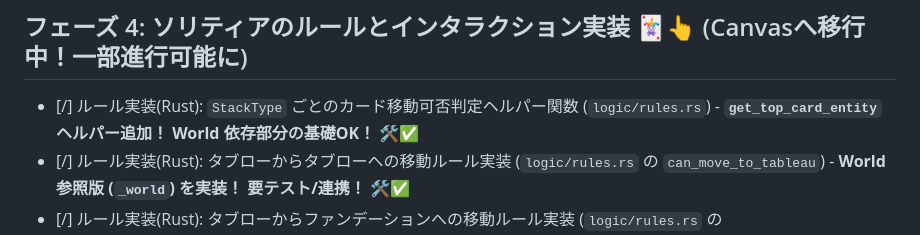
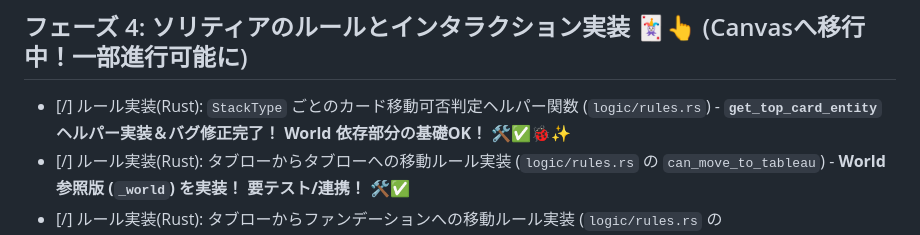
Before and after one commit to eda3/ecs_wasm_game5, a Markdown page: docs/project_plan.md, the part around the change. Rendered like a GitHub page.

Commit message:
ルール実装の進捗: `get_top_card_entity` ヘルパー関数の実装とバグ修正を完了。World 依存部分の基礎が整い、タブローおよびファンデーションへの移動ルールの実装が進行中。

```diff
--- a/docs/project_plan.md
+++ b/docs/project_plan.md
@@ -60,7 +60,7 @@
 
 ## フェーズ 4: ソリティアのルールとインタラクション実装 🃏👆 (Canvasへ移行中！一部進行可能に)
 
-- [/] ルール実装(Rust): `StackType` ごとのカード移動可否判定ヘルパー関数 (`logic/rules.rs`) - **`get_top_card_entity` ヘルパー追加！ World 依存部分の基礎OK！** 🛠️✅
+- [/] ルール実装(Rust): `StackType` ごとのカード移動可否判定ヘルパー関数 (`logic/rules.rs`) - **`get_top_card_entity` ヘルパー実装＆バグ修正完了！ World 依存部分の基礎OK！** 🛠️✅🐞✨
 - [/] ルール実装(Rust): タブローからタブローへの移動ルール実装 (`logic/rules.rs` の `can_move_to_tableau`) - **World 参照版 (`_world`) を実装！ 要テスト/連携！** 🛠️✅
 - [/] ルール実装(Rust): タブローからファンデーションへの移動ルール実装 (`logic/rules.rs` の `can_move_to_foundation`) - **World 参照版 (`_world`) を実装！ 要テスト/連携！** 🛠️✅
 - [x] ルール実装(Rust): ストックからウェストへの移動ルール実装 (`logic/rules.rs` の `can_deal_from_stock`, `can_reset_stock_from_waste`) ✅ (World状態を見ない単純版)
```
